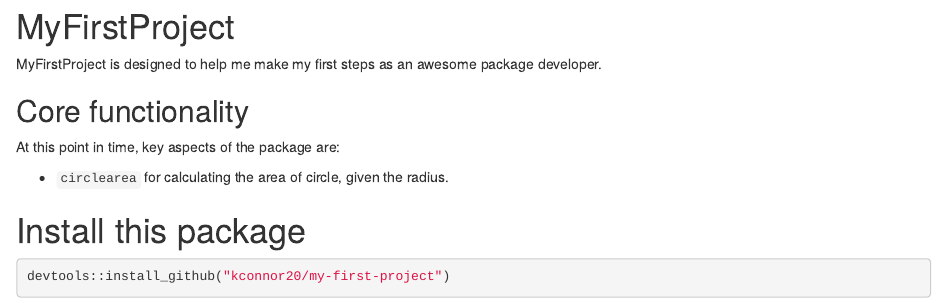
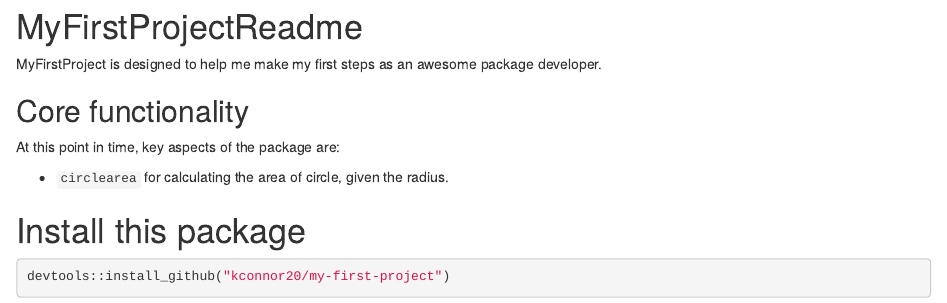
Before and after one commit to kconnor20/my-first-project, an R Markdown document (README.Rmd): the page in a window 1100 px wide, from its top. Rendered offline with R 4.5, knitr and Pandoc, with nearby package versions; badge pictures from the web are left out.

Commit message:
:pencil: minor edit

```diff
--- a/README.Rmd
+++ b/README.Rmd
@@ -1,4 +1,4 @@
-# MyFirstProject
+# MyFirstProjectReadme
 [![Build Status](https://travis-ci.org/kconnor20/my-first-project.svg?branch=master)](https://travis-ci.org/kconnor20/my-first-project)
 
 MyFirstProject is designed to help me make my first steps as an awesome package developer.
```
